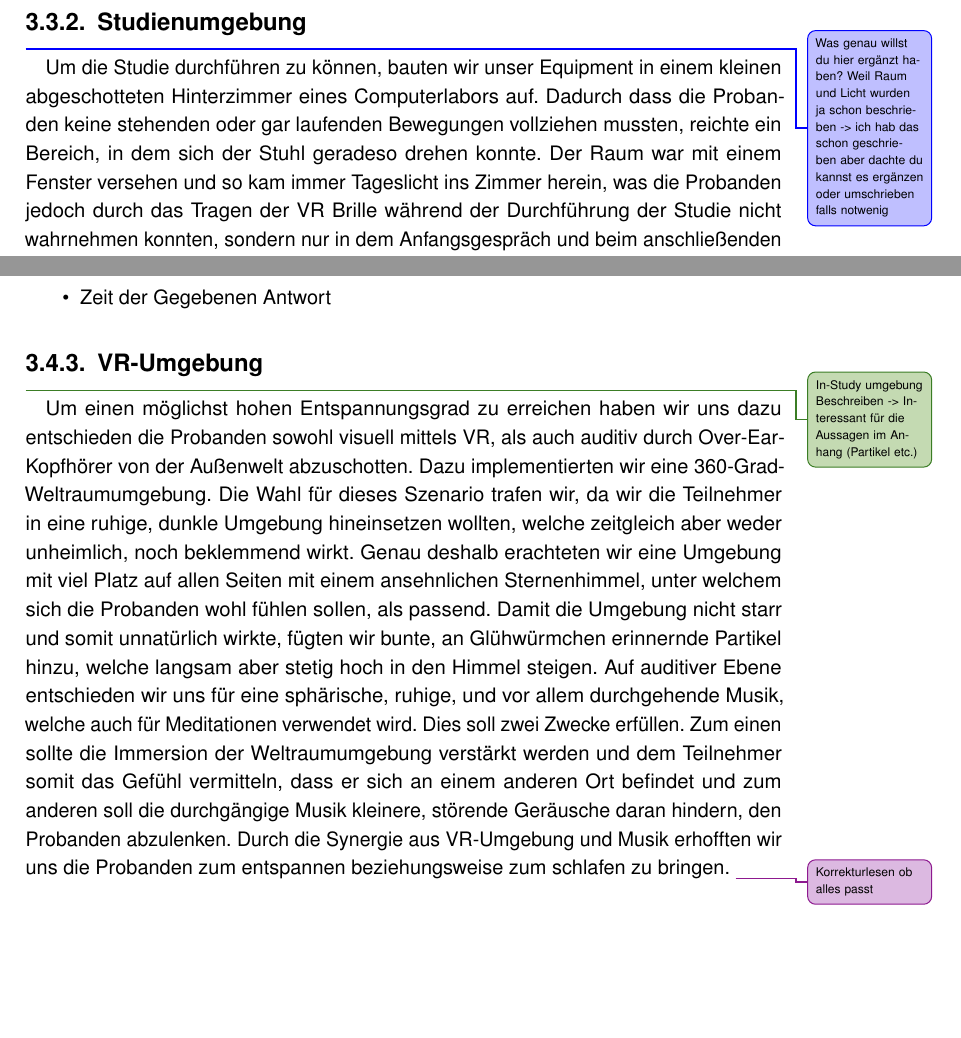
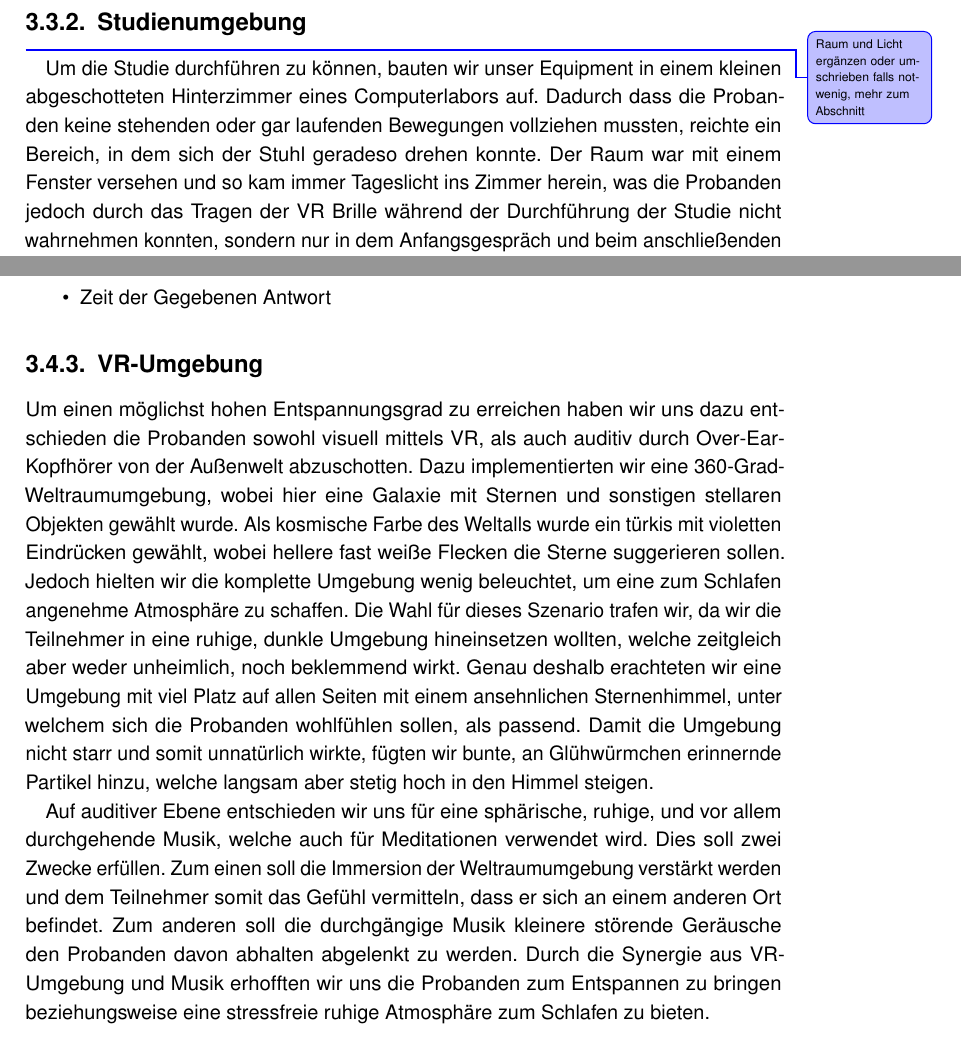
Before and after one commit to tlahmann/mci-af, a LaTeX thesis (MCI-Resync-Documentation.tex, which reads chapters/30SolutionApproach.tex, chapters/40Implementation.tex): two parts of pages 25 and 27 of 50 before the commit and two parts of pages 26 and 28 of 51 after it, joined at a grey line, cut at the place of the change, the shorter picture padded with empty space. Compiled offline with pdfLaTeX.

Commit message:
3. VR Umgebung Korrigiert

```diff
--- a/MCI-Resync-Documentation.tex
+++ b/MCI-Resync-Documentation.tex
@@ -19,6 +19,7 @@
 \usepackage{amsmath}
 \usepackage{eurosym}
 \usepackage{caption}
+\usepackage{float}
 \usepackage{xargs}                      % Use more than one optional parameter in a new commands
 \usepackage[pdftex,dvipsnames]{xcolor}  % Coloured text etc.
 
--- a/chapters/30SolutionApproach.tex
+++ b/chapters/30SolutionApproach.tex
@@ -119,7 +119,7 @@ In isometrischer Ansicht werden eine Vielzahl von Boxen innerhalb der virtuellen
 \end{figure}
 
 \subsection{Studienumgebung}
-\todoLuc{Was genau willst du hier ergänzt haben? Weil Raum und Licht wurden ja schon beschrieben -> ich hab das schon geschrieben aber dachte du kannst es ergänzen oder umschrieben falls notwenig}
+\todoLuc{Raum und Licht ergänzen oder umschrieben falls notwenig, mehr zum Abschnitt}
 Um die Studie durchführen zu können, bauten wir unser Equipment in einem kleinen abgeschotteten Hinterzimmer eines Computerlabors auf. Dadurch dass die Probanden keine stehenden oder gar laufenden Bewegungen vollziehen mussten, reichte ein Bereich, in dem sich der Stuhl geradeso drehen konnte. Der Raum war mit einem Fenster versehen und so kam immer Tageslicht ins Zimmer herein, was die Probanden jedoch durch das Tragen der VR Brille während der Durchführung der Studie nicht wahrnehmen konnten, sondern nur in dem Anfangsgespräch und beim anschließenden Fragebogenausfüllen. Da im Nebenzimmer ebenfalls Studien durchgeführt wurden, waren Störgeräusche nicht immer zu verhindern. So kam es vor, dass manche Probanden ohne jegliche Störgeräusche die Studie absolvieren konnten, wohingegen bei einigen anderen verschiedenste, relativ leise, dennoch hörbare Störungen auftraten. Wir achteten darauf, dass die räumlichen Begebenheiten bei jedem Teilnehmer der Studie gleich blieben, darunter Aspekte wie Art der Begrüßung und des Vorworts oder Aufbau des Zimmers, darunter Stuhllokalisation, Lichteinstellungen und die Aufklärung, dass wir als Studienleiter ebenfalls durchgehend im Raum anwesend waren.
 
 %  ===== THIS IS INTENTIONALLY LEFT HERE AS REFERENCE FOR SUBFIGURES (copy&paste)
--- a/chapters/40Implementation.tex
+++ b/chapters/40Implementation.tex
@@ -36,9 +36,8 @@ Für die Aufgaben werden die folgenden werte erfasst:
 \end{itemize}
 
 \subsection{VR-Umgebung}
-\todoTob{In-Study umgebung Beschreiben -> Interessant für die Aussagen im Anhang (Partikel etc.)}
 
-Um einen möglichst hohen Entspannungsgrad zu erreichen haben wir uns dazu entschieden die Probanden sowohl visuell mittels VR, als auch auditiv durch Over-Ear-Kopfhörer von der Außenwelt abzuschotten. Dazu implementierten wir eine 360-Grad-Weltraumumgebung. Die Wahl für dieses Szenario trafen wir, da wir die Teilnehmer in eine ruhige, dunkle Umgebung hineinsetzen wollten, welche zeitgleich aber weder unheimlich, noch beklemmend wirkt. Genau deshalb erachteten wir eine Umgebung mit viel Platz auf allen Seiten mit einem ansehnlichen Sternenhimmel, unter welchem sich die Probanden wohl fühlen sollen, als passend. Damit die Umgebung nicht starr und somit unnatürlich wirkte, fügten wir bunte, an Glühwürmchen erinnernde Partikel hinzu, welche langsam aber stetig hoch in den Himmel steigen.
-Auf auditiver Ebene entschieden wir uns für eine sphärische, ruhige, und vor allem durchgehende Musik, welche auch für Meditationen verwendet wird. Dies soll zwei Zwecke erfüllen. Zum einen sollte die Immersion der Weltraumumgebung verstärkt werden und dem Teilnehmer somit das Gefühl vermitteln, dass er sich an einem anderen Ort befindet und zum anderen soll die durchgängige Musik kleinere, störende Geräusche daran hindern, den Probanden abzulenken.
-Durch die Synergie aus VR-Umgebung und Musik erhofften wir uns die Probanden zum entspannen beziehungsweise zum schlafen zu bringen.
-\todoAll{Korrekturlesen ob alles passt}
+Um einen möglichst hohen Entspannungsgrad zu erreichen haben wir uns dazu entschieden die Probanden sowohl visuell mittels VR, als auch auditiv durch Over-Ear-Kopfhörer von der Außenwelt abzuschotten. Dazu implementierten wir eine 360-Grad-Weltraumumgebung, wobei hier eine Galaxie mit Sternen und sonstigen stellaren Objekten gewählt wurde. Als kosmische Farbe des Weltalls wurde ein türkis mit violetten Eindrücken gewählt, wobei hellere fast weiße Flecken die Sterne suggerieren sollen. Jedoch hielten wir die komplette Umgebung wenig beleuchtet, um eine zum Schlafen angenehme Atmosphäre zu schaffen. Die Wahl für dieses Szenario trafen wir, da wir die Teilnehmer in eine ruhige, dunkle Umgebung hineinsetzen wollten, welche zeitgleich aber weder unheimlich, noch beklemmend wirkt. Genau deshalb erachteten wir eine Umgebung mit viel Platz auf allen Seiten mit einem ansehnlichen Sternenhimmel, unter welchem sich die Probanden wohlfühlen sollen, als passend. Damit die Umgebung nicht starr und somit unnatürlich wirkte, fügten wir bunte, an Glühwürmchen erinnernde Partikel hinzu, welche langsam aber stetig hoch in den Himmel steigen.
+
+Auf auditiver Ebene entschieden wir uns für eine sphärische, ruhige, und vor allem durchgehende Musik, welche auch für Meditationen verwendet wird. Dies soll zwei Zwecke erfüllen. Zum einen soll die Immersion der Weltraumumgebung verstärkt werden und dem Teilnehmer somit das Gefühl vermitteln, dass er sich an einem anderen Ort befindet. Zum anderen soll die durchgängige Musik kleinere störende Geräusche den Probanden davon abhalten abgelenkt zu werden.
+Durch die Synergie aus VR-Umgebung und Musik erhofften wir uns die Probanden zum Entspannen zu bringen beziehungsweise eine stressfreie ruhige Atmosphäre zum Schlafen zu bieten.
```
Also changed, not shown: chapters/30SolutionApproach.tex (8 more changed lines).
